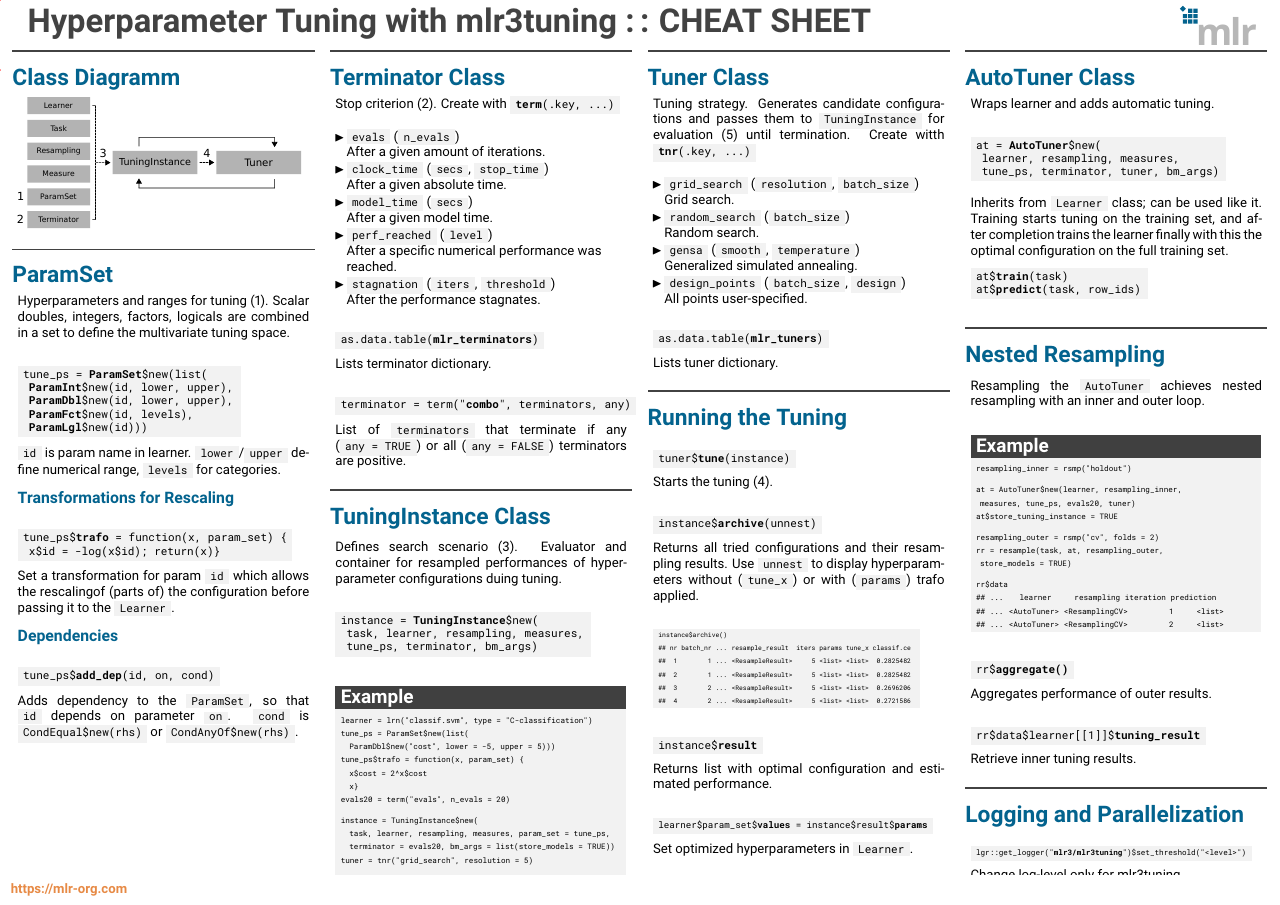
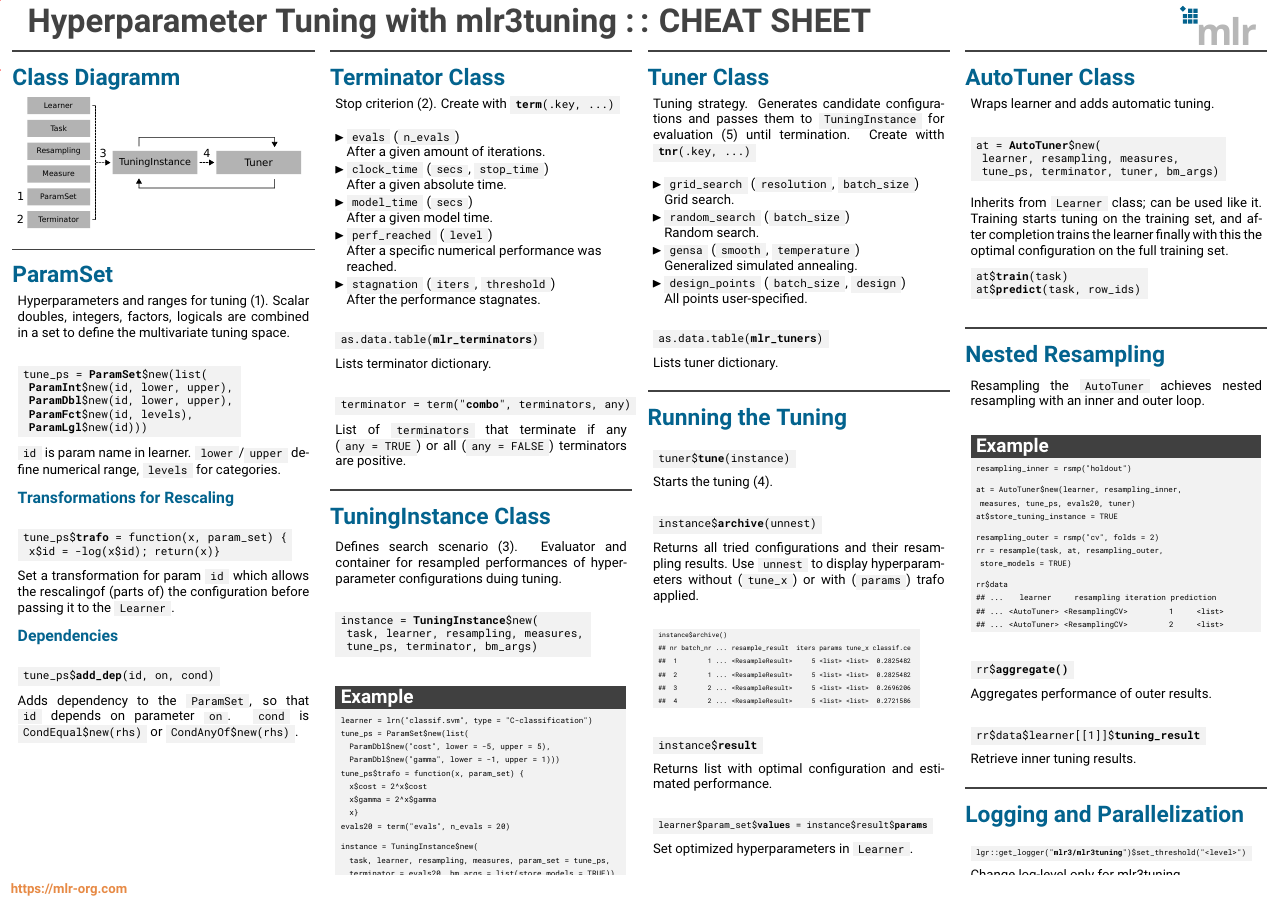
Before and after one commit to mlr-org/mlr3cheatsheets, a LaTeX poster (mlr3tuning/mlr3tuningcheatsheet.tex): the whole page. Compiled offline with pdfLaTeX.

Commit message:
Add gama to example

```diff
--- a/mlr3tuning/mlr3tuningcheatsheet.tex
+++ b/mlr3tuning/mlr3tuningcheatsheet.tex
@@ -175,9 +175,11 @@
 								{\scriptsize
 									learner = lrn("classif.svm", type = "C-classification")\\
 									tune\_ps = ParamSet\$new(list(\\
-									\hspace*{1ex} ParamDbl\$new("cost", lower = -5, upper = 5)))\\
+									\hspace*{1ex} ParamDbl\$new("cost", lower = -5, upper = 5),\\
+									\hspace*{1ex} ParamDbl\$new("gamma", lower = -1, upper = 1)))\\
 									tune\_ps\$trafo = function(x, param\_set) \{\\
 									\hspace*{1ex} x\$cost = 2\textasciicircum x\$cost\\
+									\hspace*{1ex} x\$gamma = 2\textasciicircum x\$gamma\\
 									\hspace*{1ex} x\}\\
 									evals20 = term("evals", n\_evals = 20)
 									\vspace{1em}
```
